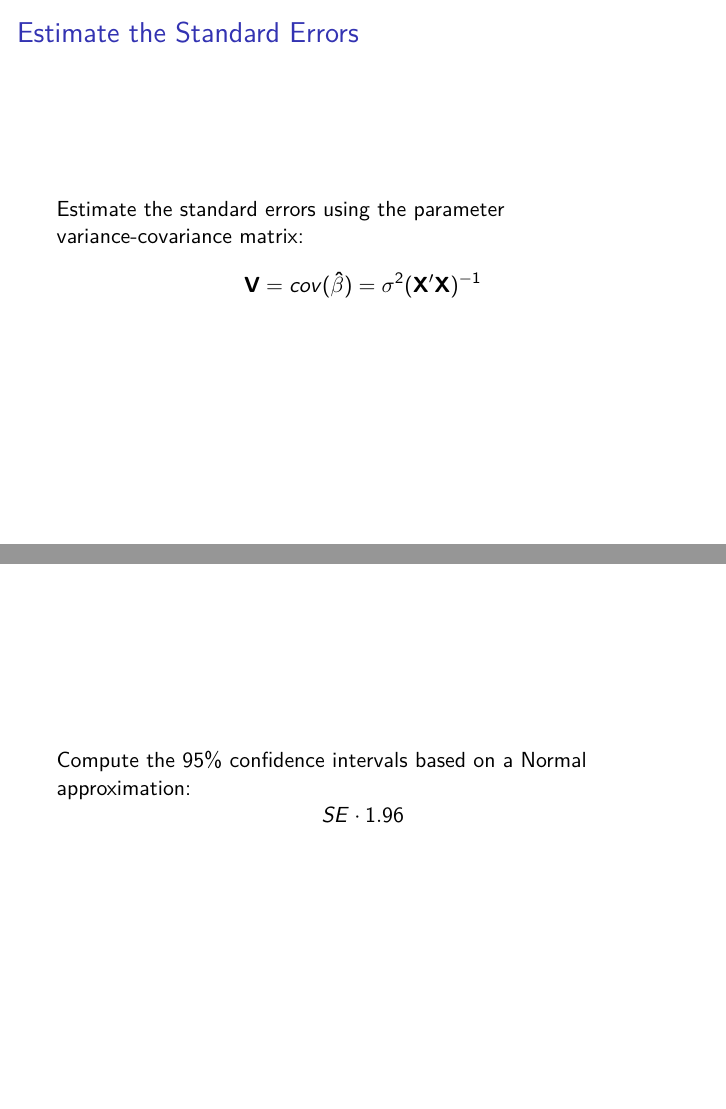
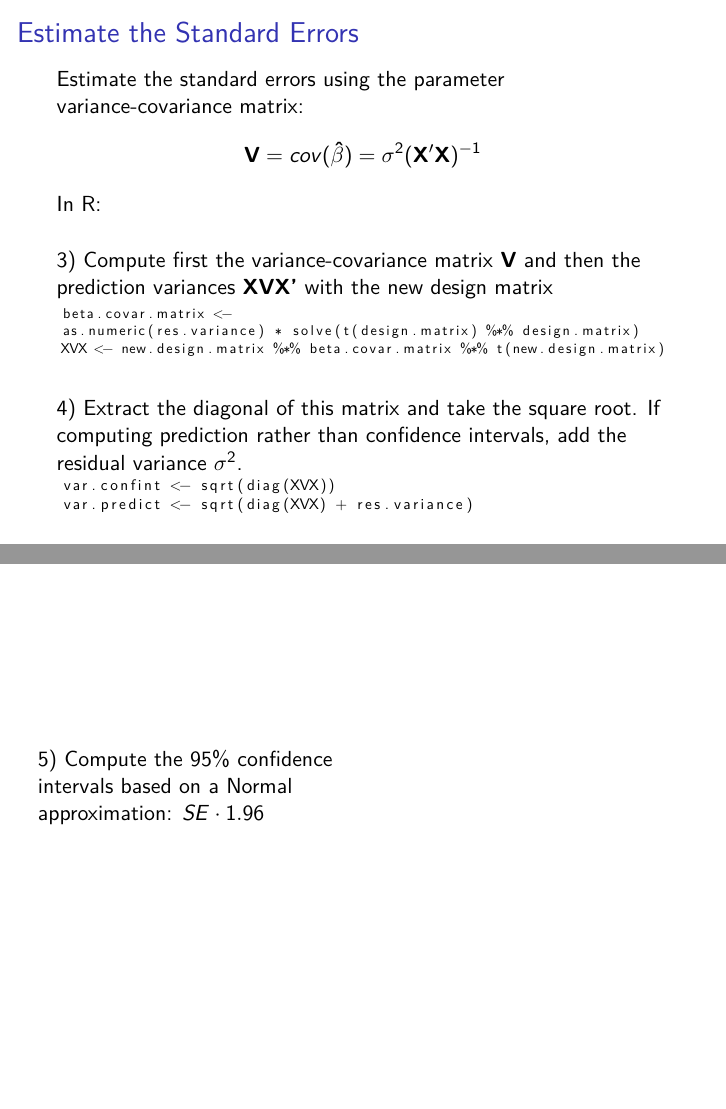
Before and after one commit to MWesselkamp/Advanced-Statistics, LaTeX slides (lectures/day_2_LM_refresh_I/day_2_refresh_lm_I.tex, which reads lectures/day_2_LM_refresh_I/outputs/output_7_1.txt, lectures/day_2_LM_refresh_I/outputs/output_7_2.txt): pages 45 and 46 of 55, joined at a grey line. Compiled offline with pdfLaTeX.

Commit message:
build pdf

```diff
--- a/lectures/day_2_LM_refresh_I/day_2_refresh_lm_I.tex
+++ b/lectures/day_2_LM_refresh_I/day_2_refresh_lm_I.tex
@@ -544,14 +545,39 @@
     \begin{equation*}
         \mathbf{V} = cov(\mathbf{\hat{\beta}})=\sigma^2 (\mathbf{X}' \mathbf{X})^{-1}
     \end{equation*}
+    In R:
+    \vspace{0.5cm}
+
+    3) Compute first the variance-covariance matrix \textbf{V} and then the prediction variances \textbf{XVX'} with the new design matrix
+
+    \scalebox{0.65}{
+      \lstinputlisting[]{lectures/day_2_LM_refresh_I/outputs/output_7_1.txt}
+    }
+    \vspace{0.5cm}
+
+    4) Extract the diagonal of this matrix and take the square root. If computing prediction rather than confidence intervals, add the residual variance $\sigma^2$.
+
+    \scalebox{0.7}{
+      \lstinputlisting[]{lectures/day_2_LM_refresh_I/outputs/output_7_2.txt}
+    }
+
+
 \end{frame}
 
 \begin{frame}
     \frametitle{}
-    Compute the 95\% confidence intervals based on a Normal approximation:
-    \begin{equation*}
-        SE \cdot 1.96
-    \end{equation*}
+    \begin{columns}
+        \begin{column}{0.5\textwidth}
+        5) Compute the 95\% confidence intervals based on a Normal approximation: $SE \cdot 1.96$
+        \end{column}
+        \begin{column}{0.5\textwidth}
+
+        \end{column}
+    \end{columns}
+
+
+
+
 \end{frame}
 
 \begin{frame}
--- /dev/null
+++ b/lectures/day_2_LM_refresh_I/outputs/output_7_1.txt
@@ -0,0 +1,3 @@
+beta.covar.matrix <-
+as.numeric(res.variance) * solve(t(design.matrix) %*% design.matrix)
+XVX <- new.design.matrix %*% beta.covar.matrix %*% t(new.design.matrix)
--- /dev/null
+++ b/lectures/day_2_LM_refresh_I/outputs/output_7_2.txt
@@ -0,0 +1,2 @@
+var.confint <- sqrt(diag(XVX))
+var.predict <- sqrt(diag(XVX) + res.variance)
```
Also changed, not shown: lectures/day_2_LM_refresh_I/outputs/output_6_2.txt (added, +1 -0 lines), lectures/day_2_LM_refresh_I/day_2_refresh_lm_I.tex (3 more changed lines).
